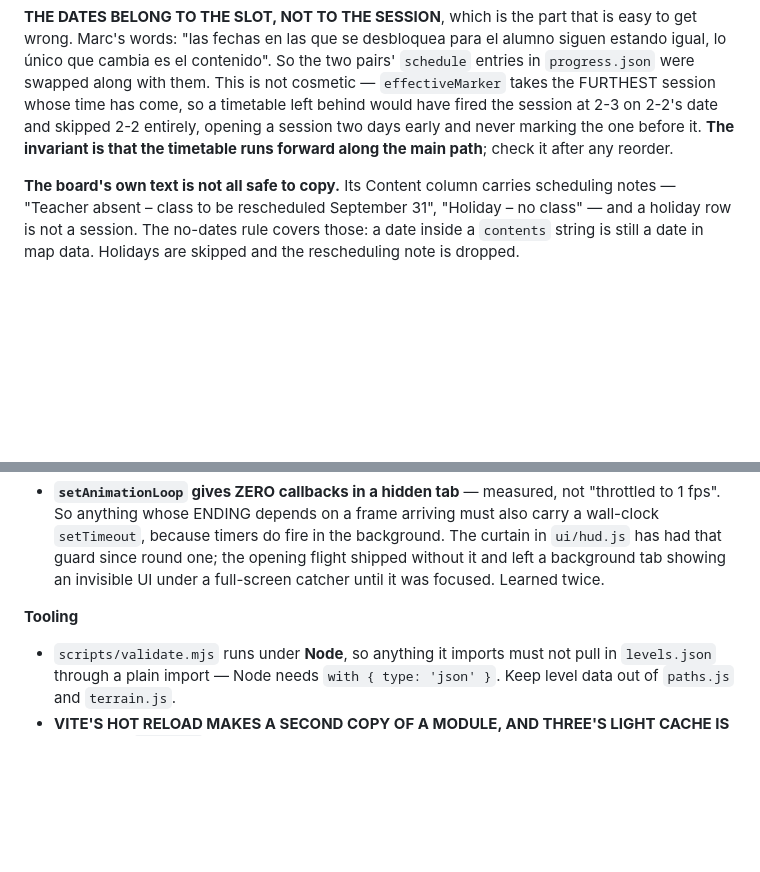
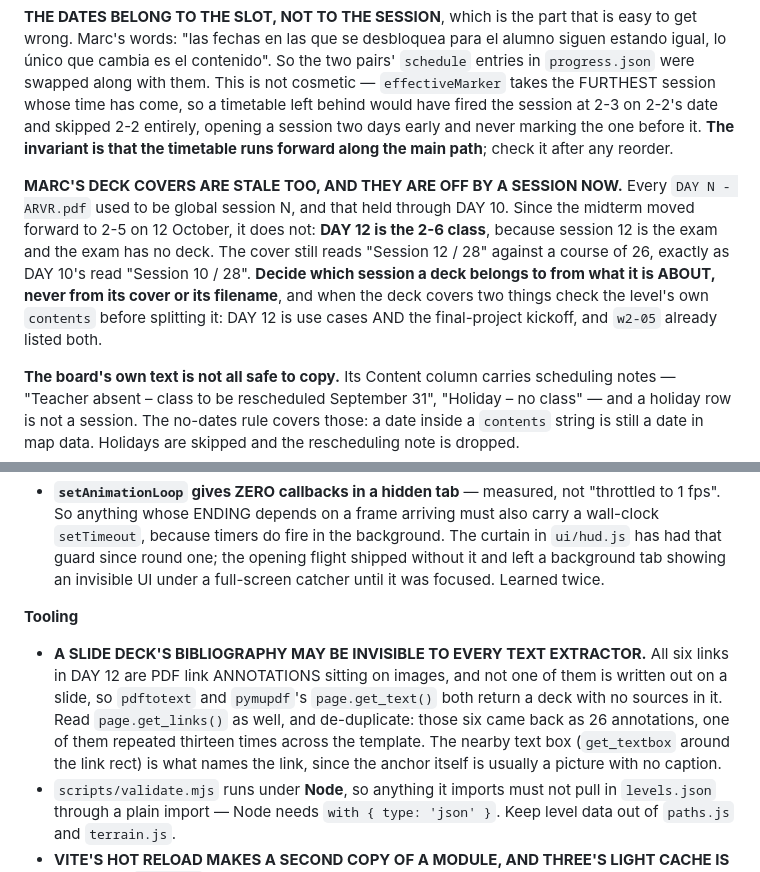
Before and after one commit to optus23/Island-Class-XR, a Markdown page: CLAUDE.md, 2 parts joined by grey strips. Rendered like a GitHub page; blank space fills up the shorter version.

Commit message:
CLAUDE.md: los deck de Marc van una sesion por delante, y sus enlaces estan en las anotaciones

```diff
--- a/CLAUDE.md
+++ b/CLAUDE.md
@@ -453,6 +453,16 @@ come, so a timetable left behind would have fired the session at 2-3 on 2-2's
 date and skipped 2-2 entirely, opening a session two days early and never
 marking the one before it. **The invariant is that the timetable runs forward
 along the main path**; check it after any reorder.
+
+**MARC'S DECK COVERS ARE STALE TOO, AND THEY ARE OFF BY A SESSION NOW.** Every
+`DAY N - ARVR.pdf` used to be global session N, and that held through DAY 10.
+Since the midterm moved forward to 2-5 on 12 October, it does not: **DAY 12 is
+the 2-6 class**, because session 12 is the exam and the exam has no deck. The
+cover still reads "Session 12 / 28" against a course of 26, exactly as DAY 10's
+read "Session 10 / 28". **Decide which session a deck belongs to from what it
+is ABOUT, never from its cover or its filename**, and when the deck covers two
+things check the level's own `contents` before splitting it: DAY 12 is use
+cases AND the final-project kickoff, and `w2-05` already listed both.
 
 **The board's own text is not all safe to copy.** Its Content column carries
 scheduling notes — "Teacher absent – class to be rescheduled September 31",
@@ -1536,6 +1546,14 @@ Every one of these was diagnosed the hard way. Do not re-derive them.
 
 **Tooling**
 
+- **A SLIDE DECK'S BIBLIOGRAPHY MAY BE INVISIBLE TO EVERY TEXT EXTRACTOR.** All
+  six links in DAY 12 are PDF link ANNOTATIONS sitting on images, and not one
+  of them is written out on a slide, so `pdftotext` and `pymupdf`'s
+  `page.get_text()` both return a deck with no sources in it. Read
+  `page.get_links()` as well, and de-duplicate: those six came back as 26
+  annotations, one of them repeated thirteen times across the template. The
+  nearby text box (`get_textbox` around the link rect) is what names the link,
+  since the anchor itself is usually a picture with no caption.
 - `scripts/validate.mjs` runs under **Node**, so anything it imports must not pull
   in `levels.json` through a plain import — Node needs `with { type: 'json' }`.
   Keep level data out of `paths.js` and `terrain.js`.
```
